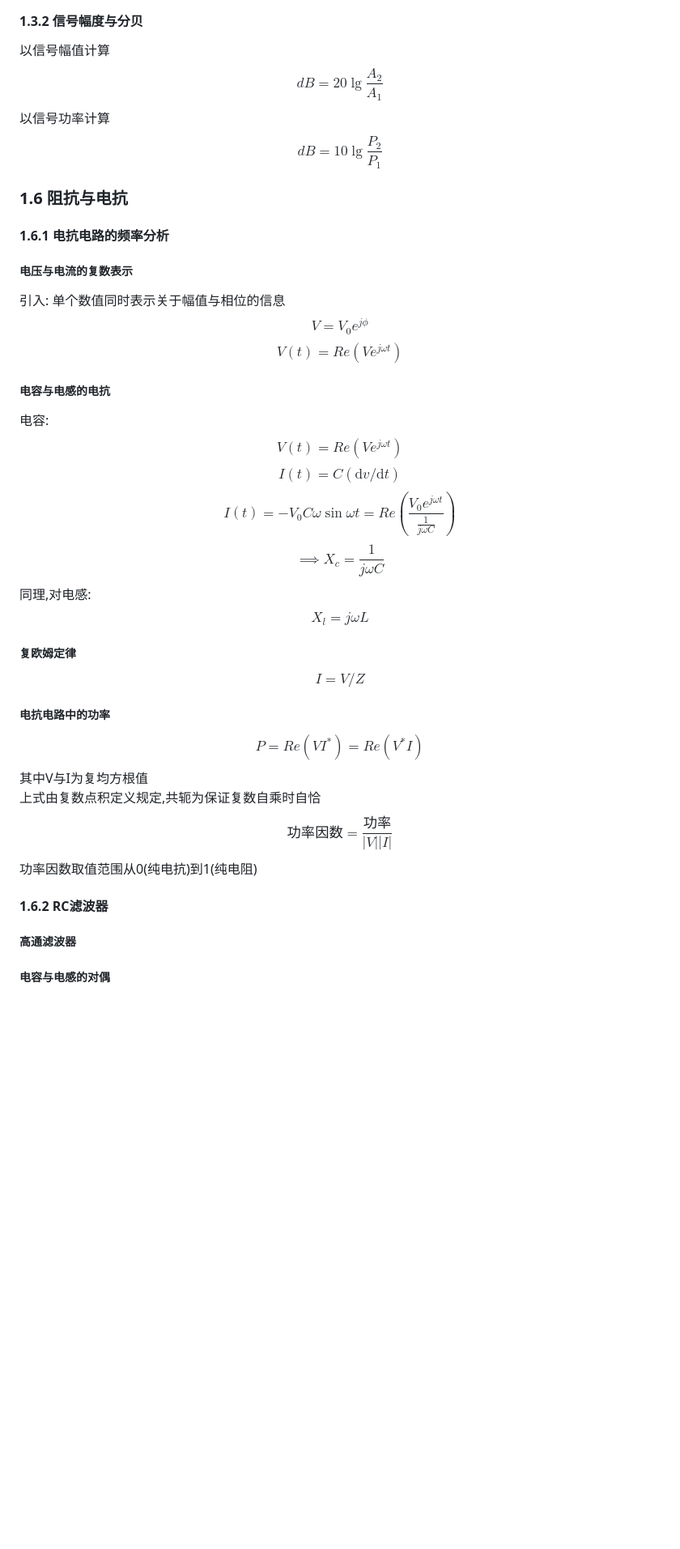
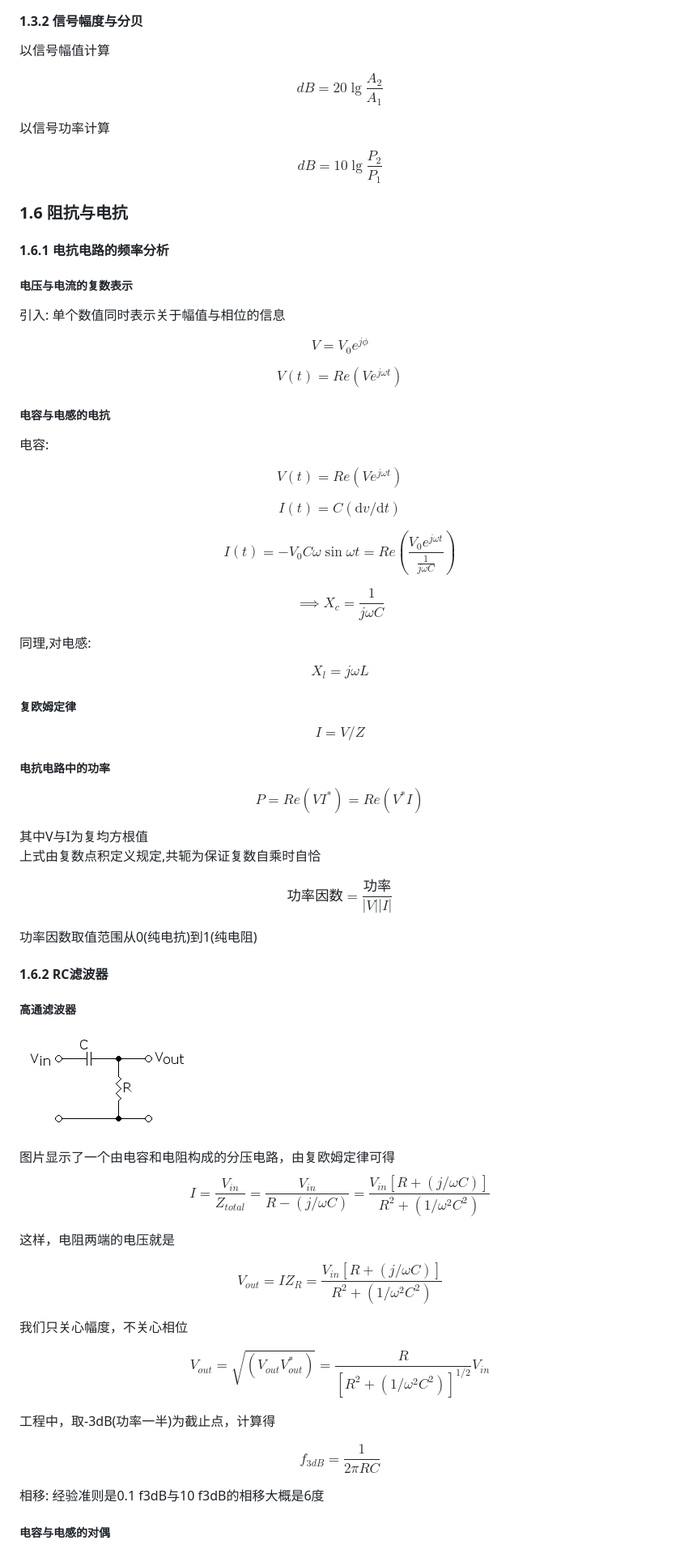
Before and after one commit to VectorWang2015/Notes, a Markdown page: TheArtOfElectronics.md, the part around the change printed below. Shown: that part at 81% size. Drawn GitHub-style; pictures changed too: img/High_pass_filter.png (added); blank space fills up the shorter version.

Commit message:
updated notes before diode

```diff
--- a/TheArtOfElectronics.md
+++ b/TheArtOfElectronics.md
@@ -18,57 +18,103 @@
 ### 1.3 信号
 #### 1.3.2 信号幅度与分贝
 以信号幅值计算
+
 $$
 dB = 20 \lg \frac{A_2}{A_1}
 $$
+
 以信号功率计算
+
 $$
 dB = 10 \lg \frac{P_2}{P_1}
 $$
+
 ### 1.6 阻抗与电抗
 #### 1.6.1 电抗电路的频率分析
 ##### 电压与电流的复数表示
 引入: 单个数值同时表示关于幅值与相位的信息
+
 $$
 V = V_0 e^{j \phi}
 $$
+
 $$
 V(t) = Re(Ve^{j \omega t})
 $$
+
 ##### 电容与电感的电抗
 电容:
+
 $$
 V(t) = Re(Ve^{j \omega t})
 $$
+
 $$
 I(t) = C(\mathrm d v / \mathrm d t)
 $$
+
 $$
 I(t) = -V_0 C \omega \sin \omega t = Re(\frac{V_0 e^{j \omega t}}{\frac{1}{j \omega C}})
 $$
+
 $$
 \implies X_c = \frac{1}{j \omega C}
 $$
+
 同理,对电感:
+
 $$
 X_l = j \omega L
 $$
+
 ##### 复欧姆定律
+
 $$
 I = V / Z
 $$
+
 ##### 电抗电路中的功率
+
 $$
 P = Re(VI^*) = Re(V^* I)
 $$
+
 其中V与I为复均方根值
 上式由复数点积定义规定,共轭为保证复数自乘时自恰
+
 $$
 功率因数 = \frac{功率}{|V||I|}
 $$
+
 功率因数取值范围从0(纯电抗)到1(纯电阻)
 #### 1.6.2 RC滤波器
 ##### 高通滤波器
+<p style="text-align: center;"><img src="./img/High_pass_filter.png" width=300/></p>
+图片显示了一个由电容和电阻构成的分压电路，由复欧姆定律可得
+
+$$
+I = \frac{V_{in}}{Z_{total}} = \frac{V_{in}}{R-(j/\omega C)} = \frac{V_{in}[R+(j/\omega C)]}{R^2 + (1/\omega^2 C^2)}
+$$
+
+这样，电阻两端的电压就是
+
+$$
+V_{out} = IZ_R = \frac{V_{in}[R+(j/\omega C)]}{R^2 + (1/\omega^2 C^2)}
+$$
+
+我们只关心幅度，不关心相位
+
+$$
+V_{out} = \sqrt {(V_{out}V_{out}^*)} = \frac{R}{[R^2+(1/\omega^2 C^2)]^{1/2}} V_{in}
+$$
+
+工程中，取-3dB(功率一半)为截止点，计算得
+
+$$
+f_{3dB} = \frac{1}{2 \pi RC}
+$$
+
+相移: 经验准则是0.1 f3dB与10 f3dB的相移大概是6度
 ##### 电容与电感的对偶
 使用电感与电阻结合也可以构成低通或高通滤波器,但实际中很少看到RL滤波器。因为电感比电容笨重,价格更贵,而且特性也不如电容好。除非在高频电路中
 #### 1.6.5 谐振电路与有源滤波器
```
Also changed, not shown: other parts of TheArtOfElectronics.md (+1 -0 lines).
